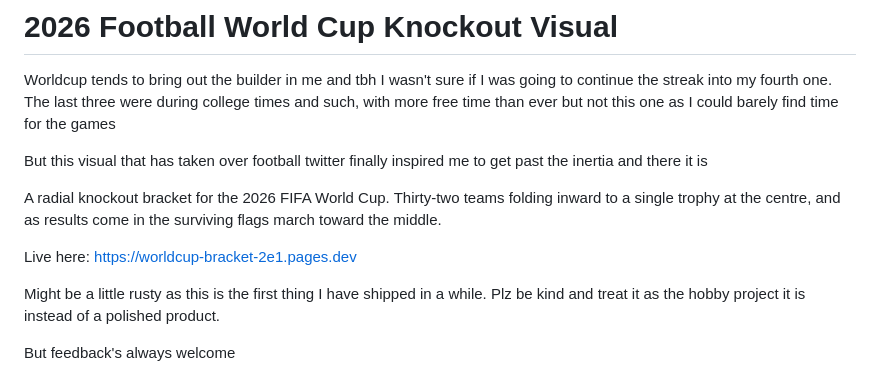
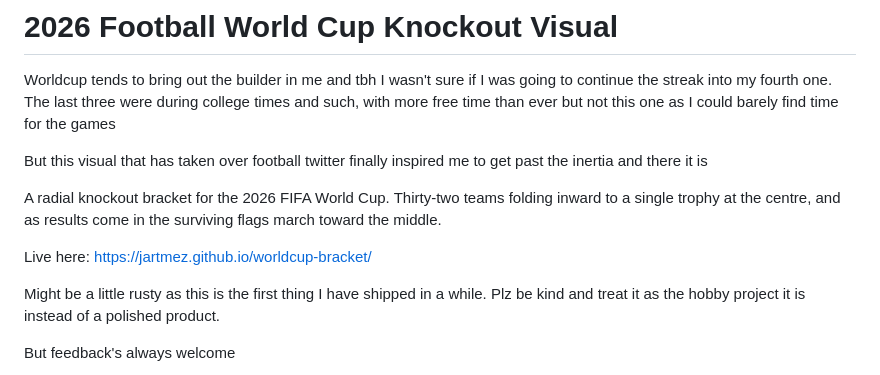
Before and after one commit to jartmez/worldcup-bracket, a Markdown page: README.md, the part around the change. GitHub-like rendering.

Commit message:
Update URL

```diff
--- a/README.md
+++ b/README.md
@@ -6,7 +6,7 @@ But this visual that has taken over football twitter finally inspired me to get
 
 A radial knockout bracket for the 2026 FIFA World Cup. Thirty-two teams folding inward to a single trophy at the centre, and as results come in the surviving flags march toward the middle.
 
-Live here: https://worldcup-bracket-2e1.pages.dev
+Live here: https://jartmez.github.io/worldcup-bracket/
 
 Might be a little rusty as this is the first thing I have shipped in a while. Plz be kind and treat it as the hobby project it is instead of a polished product.
 
```
